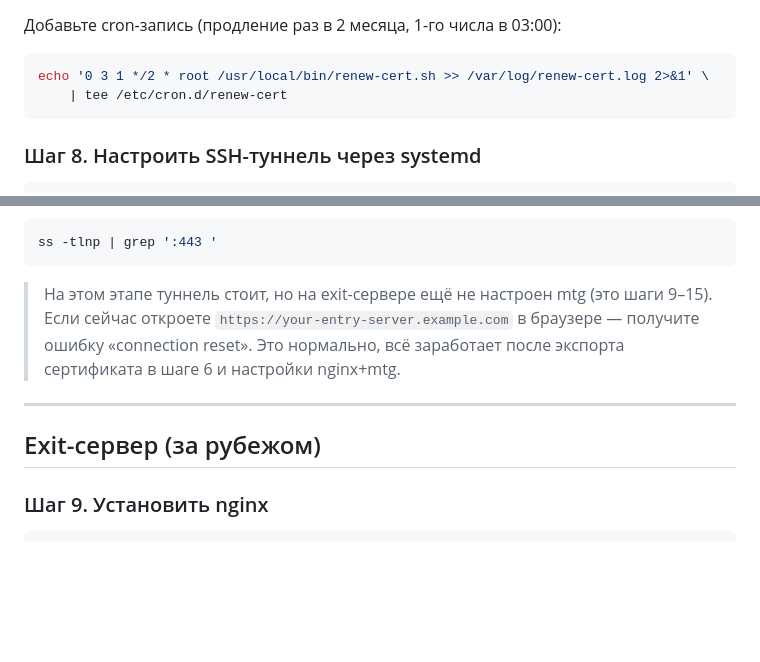
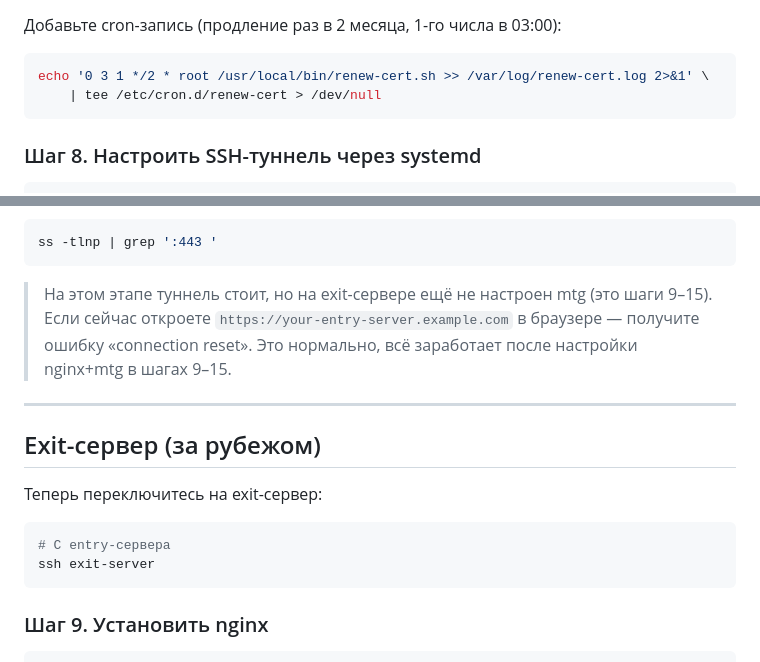
Before and after one commit to pohape/telegram-ru-proxy, a Markdown page: README.md, 2 parts joined by grey strips. GitHub-like rendering; blank space fills up the shorter version.

````diff
--- a/README.md
+++ b/README.md
@@ -176,7 +176,7 @@ chmod +x /usr/local/bin/renew-cert.sh
 Добавьте cron-запись (продление раз в 2 месяца, 1-го числа в 03:00):
 ```bash
 echo '0 3 1 */2 * root /usr/local/bin/renew-cert.sh >> /var/log/renew-cert.log 2>&1' \
-    | tee /etc/cron.d/renew-cert
+    | tee /etc/cron.d/renew-cert > /dev/null
 ```
 
 ### Шаг 8. Настроить SSH-туннель через systemd
@@ -204,11 +204,18 @@ systemctl status ssh-tunnel-mtproto
 ss -tlnp | grep ':443 '
 ```
 
-> На этом этапе туннель стоит, но на exit-сервере ещё не настроен mtg (это шаги 9–15). Если сейчас откроете `https://your-entry-server.example.com` в браузере — получите ошибку «connection reset». Это нормально, всё заработает после экспорта сертификата в шаге 6 и настройки nginx+mtg.
+> На этом этапе туннель стоит, но на exit-сервере ещё не настроен mtg (это шаги 9–15). Если сейчас откроете `https://your-entry-server.example.com` в браузере — получите ошибку «connection reset». Это нормально, всё заработает после настройки nginx+mtg в шагах 9–15.
 
 ---
 
 ## Exit-сервер (за рубежом)
+
+Теперь переключитесь на exit-сервер:
+
+```bash
+# С entry-сервера
+ssh exit-server
+```
 
 ### Шаг 9. Установить nginx
 
````
